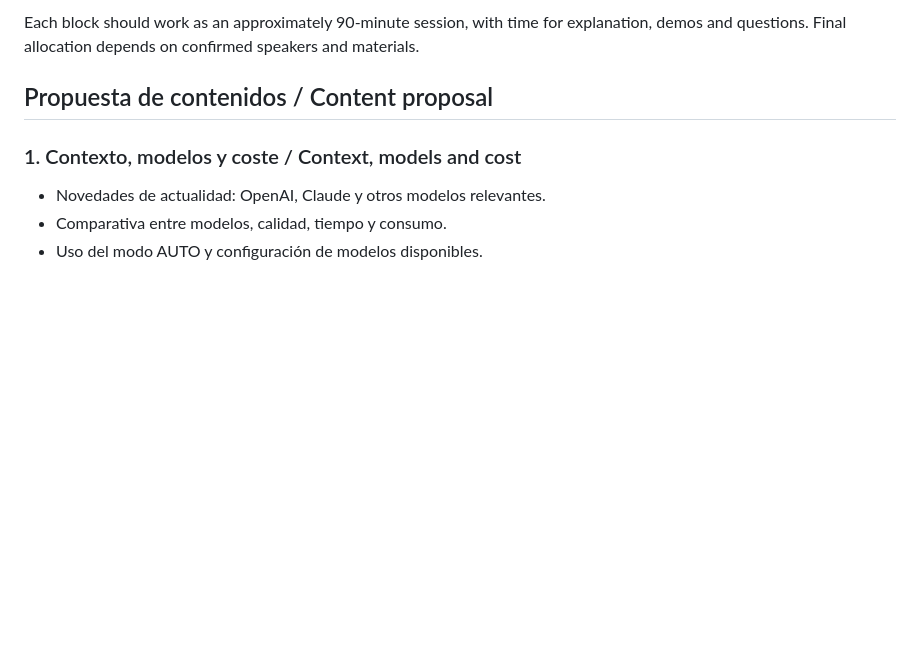
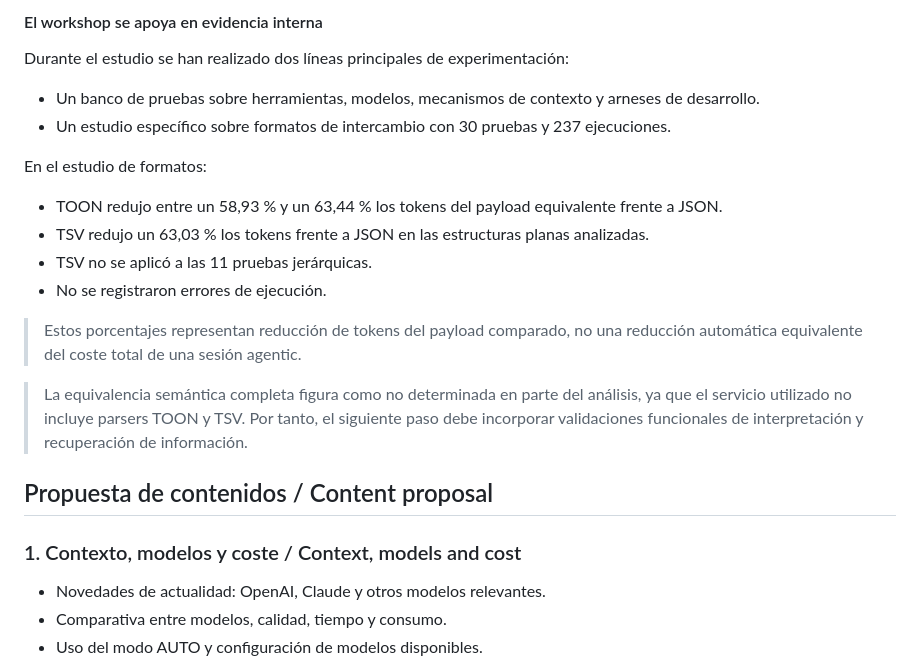
Before and after one commit to dshahrasebi/tercera-workshop-ia, a Markdown page: README.md, the part around one of its changes. Rendered like a GitHub page; blank space fills up the shorter version.

```diff
--- a/README.md
+++ b/README.md
@@ -69,5 +77,21 @@ The workshop should help each audience choose better tools, models and working p
 
-Each block should work as an approximately 90-minute session, with time for explanation, demos and questions. Final allocation depends on confirmed speakers and materials.
+#### El workshop se apoya en evidencia interna
+
+Durante el estudio se han realizado dos líneas principales de experimentación:
+
+- Un banco de pruebas sobre herramientas, modelos, mecanismos de contexto y arneses de desarrollo.
+- Un estudio específico sobre formatos de intercambio con 30 pruebas y 237 ejecuciones.
+
+En el estudio de formatos:
+
+- TOON redujo entre un 58,93 % y un 63,44 % los tokens del payload equivalente frente a JSON.
+- TSV redujo un 63,03 % los tokens frente a JSON en las estructuras planas analizadas.
+- TSV no se aplicó a las 11 pruebas jerárquicas.
+- No se registraron errores de ejecución.
+
+> Estos porcentajes representan reducción de tokens del payload comparado, no una reducción automática equivalente del coste total de una sesión agentic.
+
+> La equivalencia semántica completa figura como no determinada en parte del análisis, ya que el servicio utilizado no incluye parsers TOON y TSV. Por tanto, el siguiente paso debe incorporar validaciones funcionales de interpretación y recuperación de información.
 
 ## Propuesta de contenidos / Content proposal
 
```
Also changed, not shown: other parts of README.md (+19 -11 lines).
